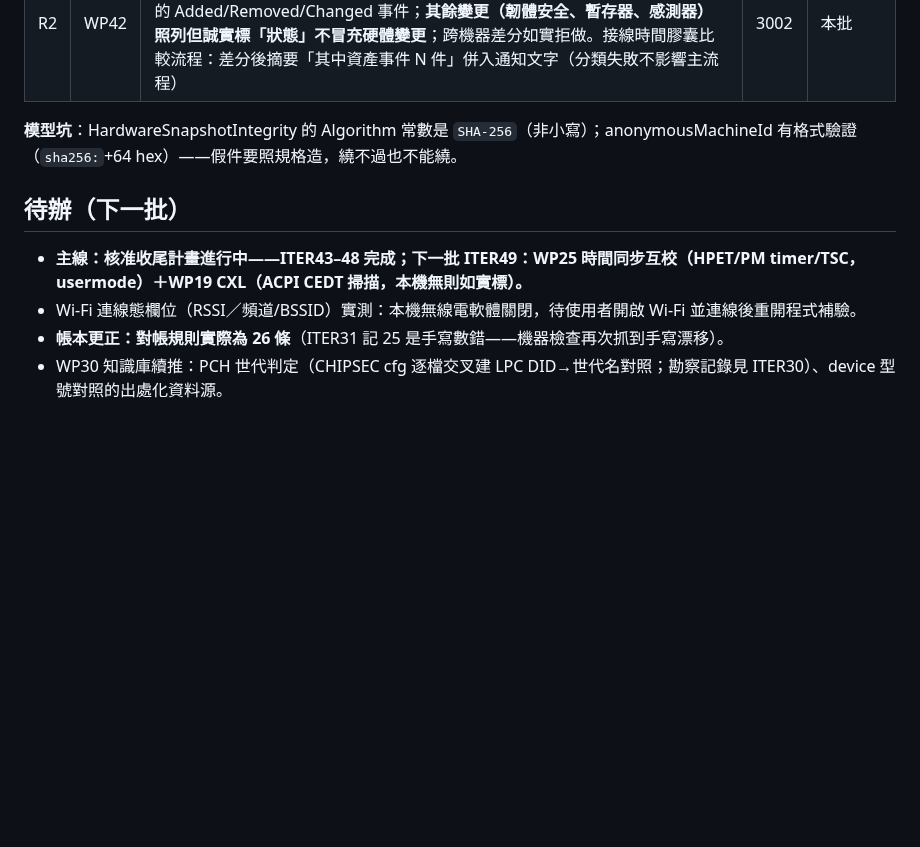
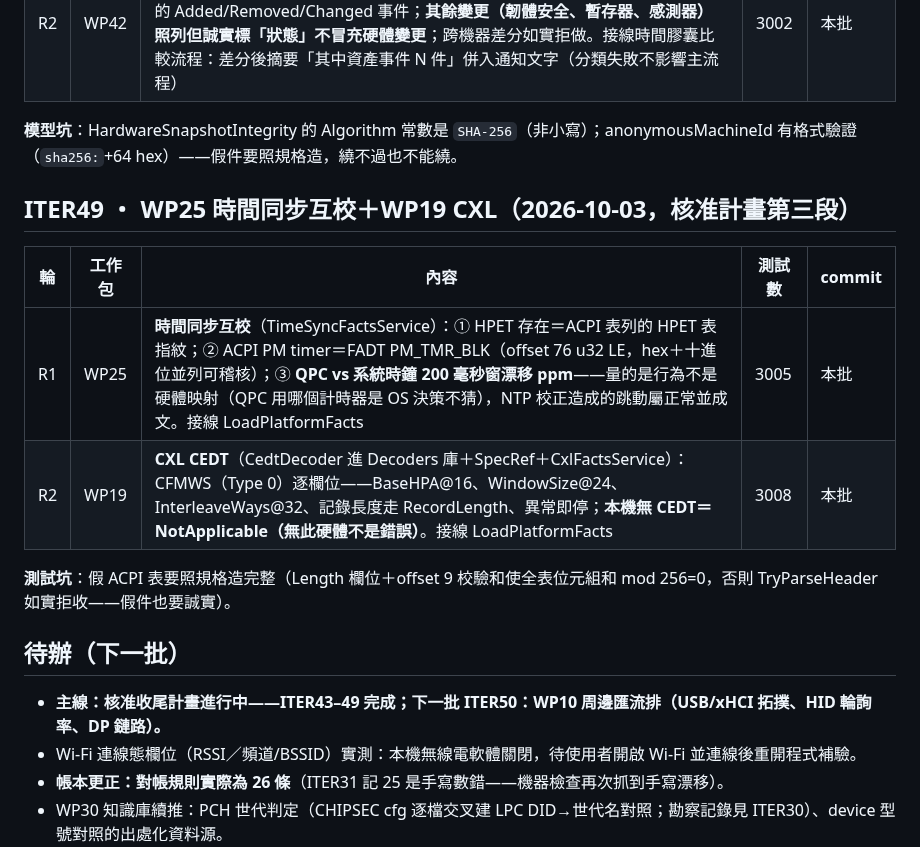
Before and after one commit to Xinglanclever/XinSpect, a Markdown page: docs/ITERATIONS.md, the part around the change. Drawn GitHub-style; blank space fills up the shorter version.

Commit message:
迭代帳本記錄 ITER49 兩輪

```diff
--- a/docs/ITERATIONS.md
+++ b/docs/ITERATIONS.md
@@ -311,9 +311,18 @@
 
 **模型坑**：HardwareSnapshotIntegrity 的 Algorithm 常數是 `SHA-256`（非小寫）；anonymousMachineId 有格式驗證（`sha256:`+64 hex）——假件要照規格造，繞不過也不能繞。
 
+## ITER49 ・ WP25 時間同步互校＋WP19 CXL（2026-10-03，核准計畫第三段）
+
+| 輪 | 工作包 | 內容 | 測試數 | commit |
+|---|---|---|---|---|
+| R1 | WP25 | **時間同步互校**（TimeSyncFactsService）：① HPET 存在＝ACPI 表列的 HPET 表指紋；② ACPI PM timer＝FADT PM_TMR_BLK（offset 76 u32 LE，hex＋十進位並列可稽核）；③ **QPC vs 系統時鐘 200 毫秒窗漂移 ppm**——量的是行為不是硬體映射（QPC 用哪個計時器是 OS 決策不猜），NTP 校正造成的跳動屬正常並成文。接線 LoadPlatformFacts | 3005 | 本批 |
+| R2 | WP19 | **CXL CEDT**（CedtDecoder 進 Decoders 庫＋SpecRef＋CxlFactsService）：CFMWS（Type 0）逐欄位——BaseHPA@16、WindowSize@24、InterleaveWays@32、記錄長度走 RecordLength、異常即停；**本機無 CEDT＝NotApplicable（無此硬體不是錯誤）**。接線 LoadPlatformFacts | 3008 | 本批 |
+
+**測試坑**：假 ACPI 表要照規格造完整（Length 欄位＋offset 9 校驗和使全表位元組和 mod 256=0，否則 TryParseHeader 如實拒收——假件也要誠實）。
+
 ## 待辦（下一批）
 
-- **主線：核准收尾計畫進行中——ITER43–48 完成；下一批 ITER49：WP25 時間同步互校（HPET/PM timer/TSC，usermode）＋WP19 CXL（ACPI CEDT 掃描，本機無則如實標）。**
+- **主線：核准收尾計畫進行中——ITER43–49 完成；下一批 ITER50：WP10 周邊匯流排（USB/xHCI 拓撲、HID 輪詢率、DP 鏈路）。**
 - Wi-Fi 連線態欄位（RSSI／頻道/BSSID）實測：本機無線電軟體關閉，待使用者開啟 Wi-Fi 並連線後重開程式補驗。
 - **帳本更正：對帳規則實際為 26 條**（ITER31 記 25 是手寫數錯——機器檢查再次抓到手寫漂移）。
 - WP30 知識庫續推：PCH 世代判定（CHIPSEC cfg 逐檔交叉建 LPC DID→世代名對照；勘察記錄見 ITER30）、device 型號對照的出處化資料源。
```
